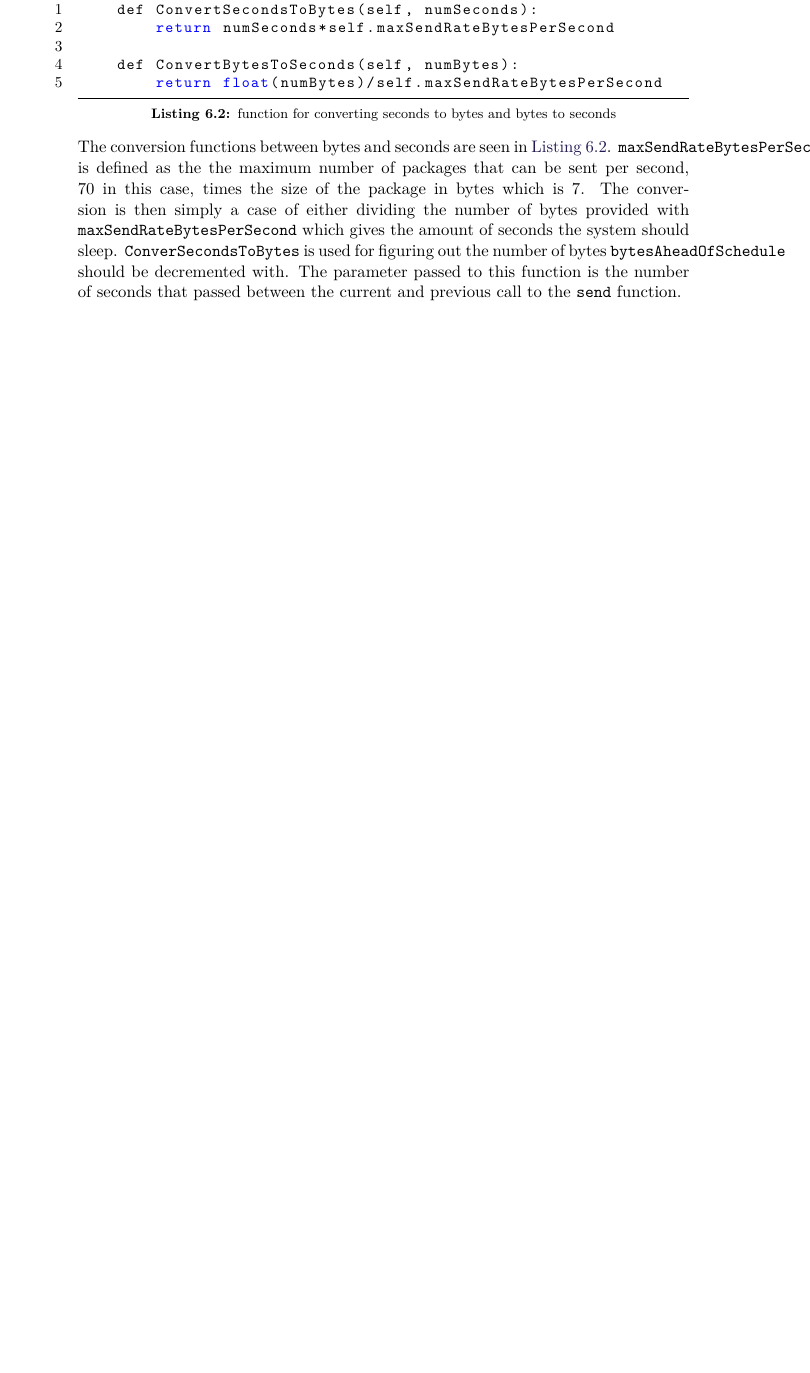
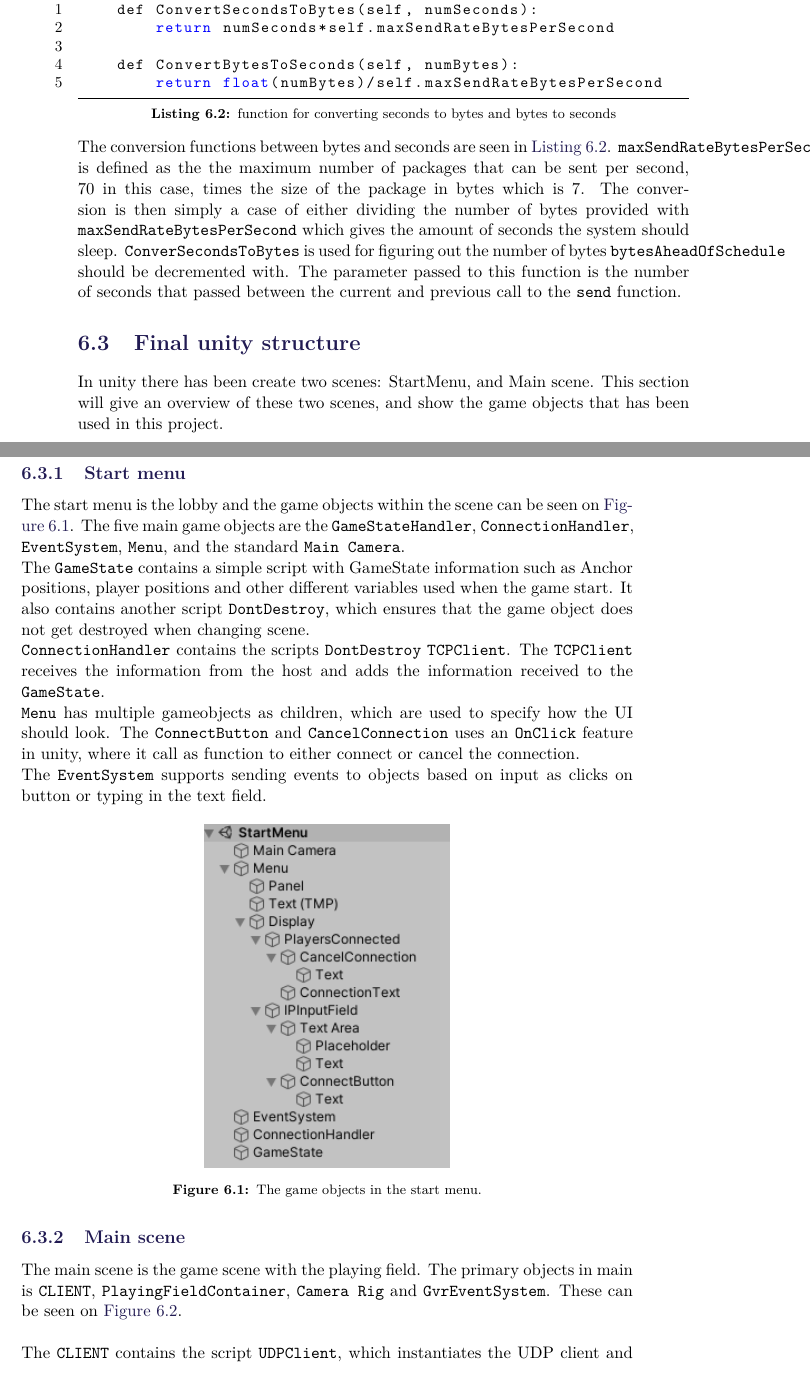
Before and after one commit to SW8-Bajs/report, a LaTeX thesis (master.tex, which reads sections/sprint-5/final-unity-structure.tex): part of page 88 of 111 before the commit and two parts of pages 88 and 89 of 113 after it, the two joined at a grey line, cut so that both start at the same text, the shorter picture padded with empty space. Compiled offline with pdfLaTeX.

```diff
--- /dev/null
+++ b/sections/sprint-5/final-unity-structure.tex
@@ -0,0 +1,33 @@
+\section{Final unity structure}
+In unity there has been create two scenes: StartMenu, and Main scene.
+This section will give an overview of these two scenes, and show the game objects that has been used in this project.
+
+\subsection{Start menu}
+The start menu is the lobby and the game objects within the scene can be seen on \autoref{fig:startmenu-game-objects}.
+The five main game objects are the \texttt{GameStateHandler}, \texttt{ConnectionHandler}, \texttt{EventSystem}, \texttt{Menu}, and the standard \texttt{Main Camera}.
+\\
+The \texttt{GameState} contains a simple script with GameState information such as Anchor positions, player positions and other different variables used when the game start.
+It also contains another script \texttt{DontDestroy}, which ensures that the game object does not get destroyed when changing scene.
+\\
+\texttt{ConnectionHandler} contains the scripts \texttt{DontDestroy} \texttt{TCPClient}.
+The \texttt{TCPClient} receives the information from the host and adds the information received to the \texttt{GameState}.
+\\
+\texttt{Menu} has multiple gameobjects as children, which are used to specify how the UI should look.
+The \texttt{ConnectButton} and \texttt{CancelConnection} uses an \texttt{OnClick} feature in unity, where it call as function to either connect or cancel the connection.
+\\
+The \texttt{EventSystem} supports sending events to objects based on input as clicks on button or typing in the text field.
+
+
+\begin{figure}[H]
+    \centering
+    \includegraphics[width=0.4\linewidth]{figures/startmenu.PNG}
+    \caption{The game objects in the start menu.}
+    \label{fig:startmenu-game-objects}
+\end{figure}
+
+\subsection{Main scene}
+The main scene is the game scene with the playing field.
+The primary objects in main is \texttt{CLIENT}, \texttt{PlayingFieldContainer}, \texttt{Camera Rig} and \texttt{GvrEventSystem}.
+These can be seen on \autoref{fig:main-game-objects}.
+\\\\
+The \texttt{CLIENT} contains the script \texttt{UDPClient}, which instantiates the UDP client and receives player and ball positions.
@@ -0,0 +42,2 @@
+    \label{fig:main-game-objects}
+\end{figure}
```
Also changed, not shown: sections/sprint-4/client-side-handling.tex (+1 -1 lines), sections/sprint-5/sprint-5.tex (+1 -0 lines), figures/startmenu.PNG (added), figures/unity-main-gameobjects.PNG (added), sections/sprint-5/final-unity-structure.tex (8 more changed lines).
